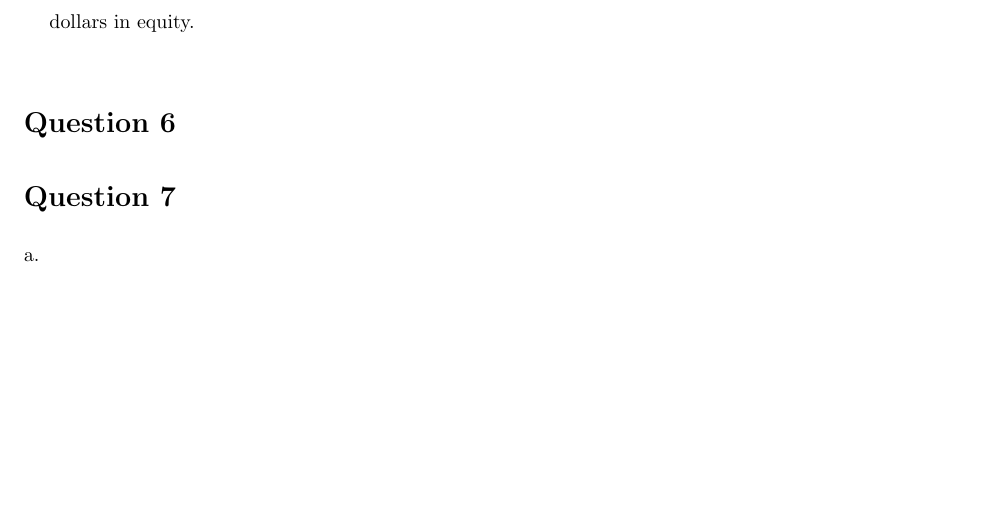
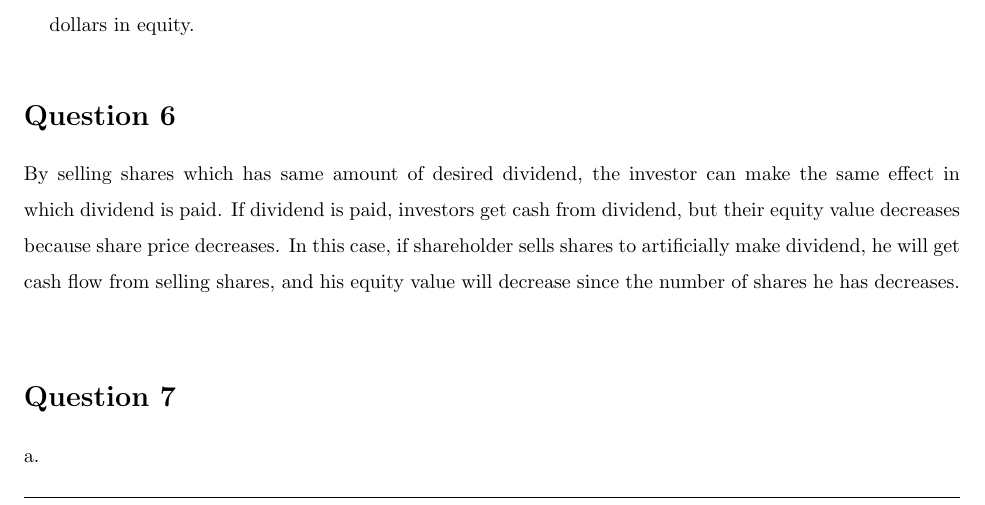
Before and after one commit to wbpark91/FIN521, a LaTeX problem sheet (Homework/HW3/FIN521_HW3.tex): part of page 4 of 5, cut so that both start at the same text, the shorter picture padded with empty space. Compiled offline with pdfLaTeX.

Commit message:
problem 6 solved

```diff
--- a/Homework/HW3/FIN521_HW3.tex
+++ b/Homework/HW3/FIN521_HW3.tex
@@ -292,7 +292,12 @@
 %	QUESTION 6
 %----------------------------------------------------------------------------------------
 \begin{homeworkProblem}
-
+    By selling shares which has same amount of desired dividend, the investor
+    can make the same effect in which dividend is paid. If dividend is paid,
+    investors get cash from dividend, but their equity value decreases because
+    share price decreases. In this case, if shareholder sells shares to artificially
+    make dividend, he will get cash flow from selling shares, and his equity
+    value will decrease since the number of shares he has decreases.
 \end{homeworkProblem}
 
 %----------------------------------------------------------------------------------------
```
Also changed, not shown: Homework/HW3/FIN521_HW3.pdf, 3 other files.
